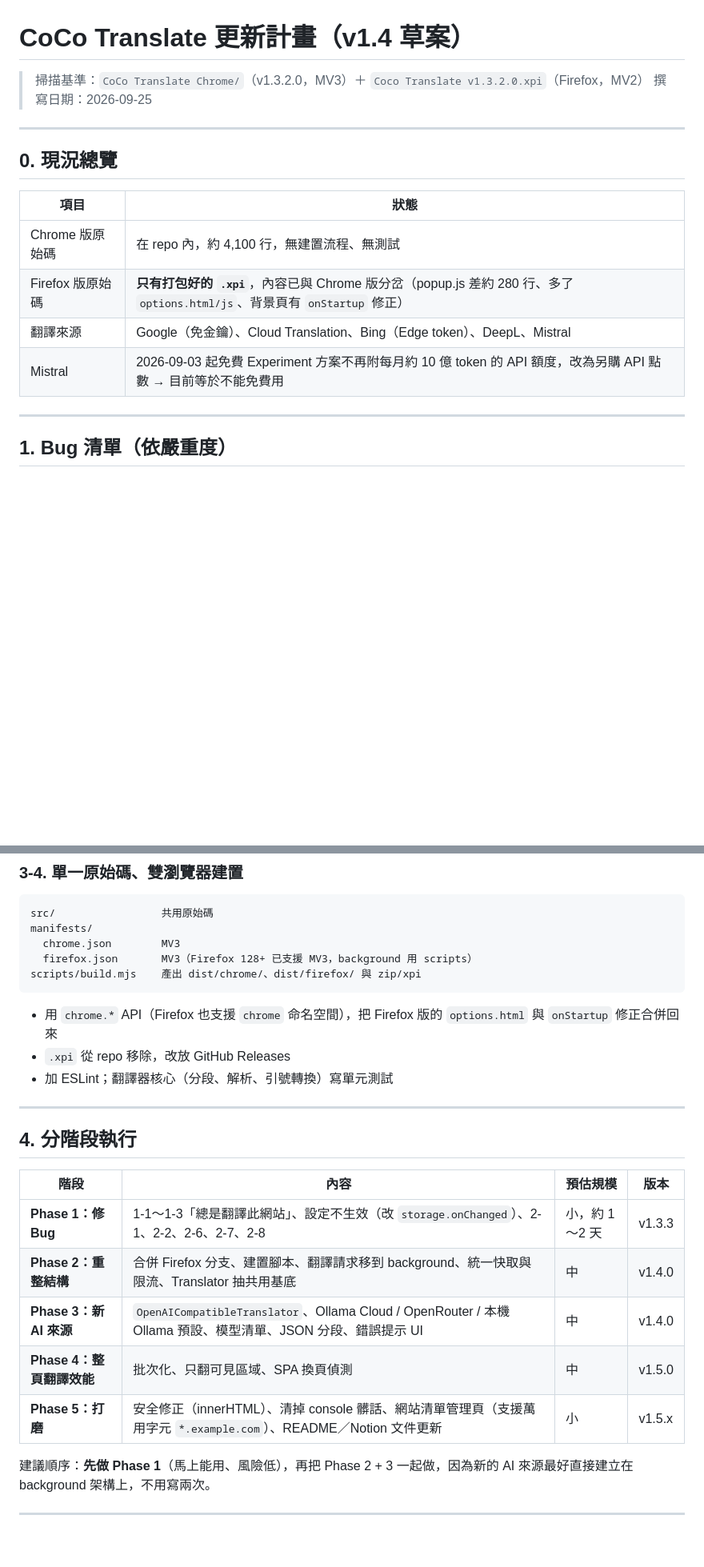
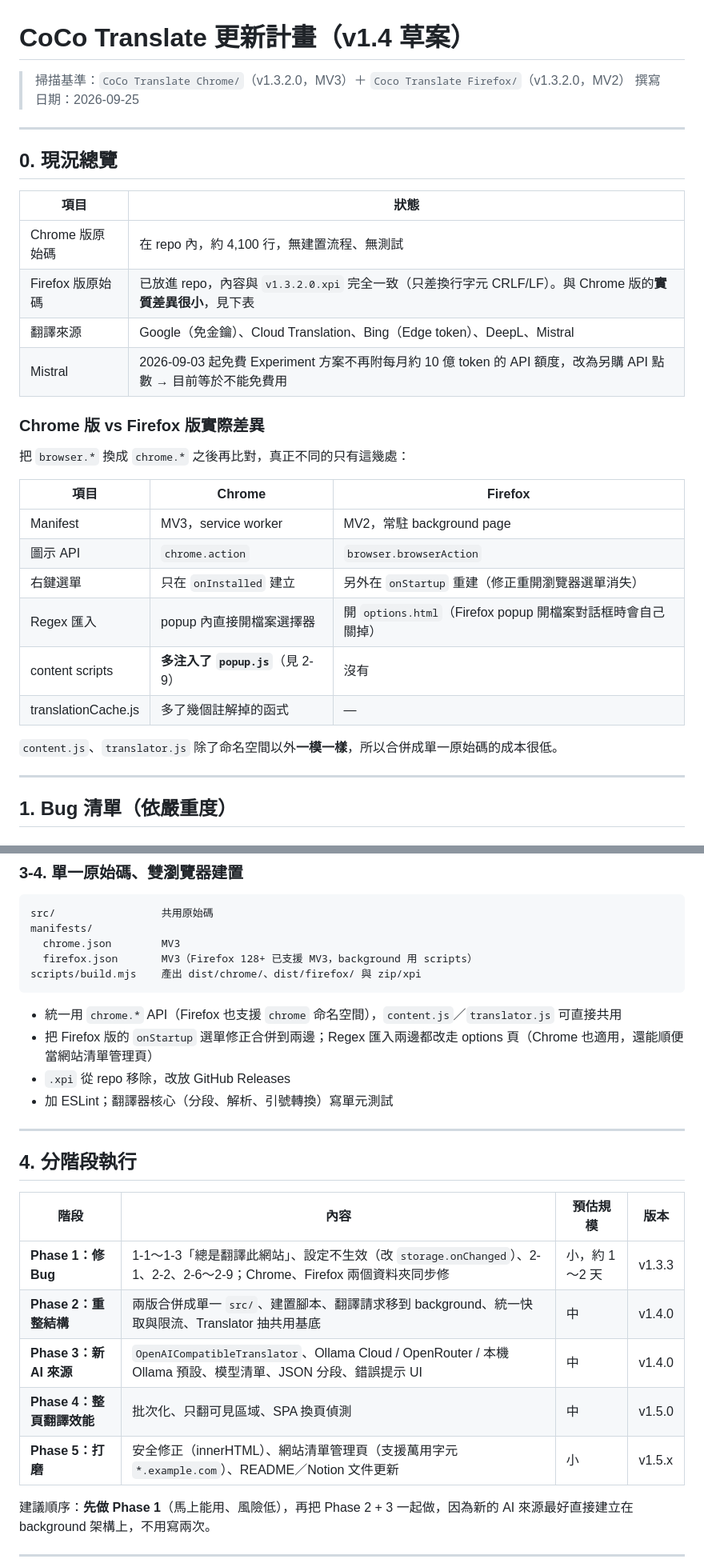
Before and after one commit to Chocochocococo/CoCo-Translate, a Markdown page: docs/UPDATE_PLAN.md, 2 parts joined by grey strips. Shown at 80% size. Rendered like a GitHub page; blank space fills up the shorter version.

Commit message:
Update plan with Firefox source comparison
Co-Authored-By: Claude Opus 5.5 <noreply@anthropic.com>
Claude-Session: https://claude.ai/code/session_01LxZwGJyH73d2uA12sxkgXz

````diff
--- a/docs/UPDATE_PLAN.md
+++ b/docs/UPDATE_PLAN.md
@@ -1,6 +1,6 @@
 # CoCo Translate 更新計畫（v1.4 草案）
 
-> 掃描基準：`CoCo Translate Chrome/`（v1.3.2.0，MV3）＋ `Coco Translate v1.3.2.0.xpi`（Firefox，MV2）
+> 掃描基準：`CoCo Translate Chrome/`（v1.3.2.0，MV3）＋ `Coco Translate Firefox/`（v1.3.2.0，MV2）
 > 撰寫日期：2026-09-25
 
 ---
@@ -10,9 +10,25 @@
 | 項目 | 狀態 |
 |---|---|
 | Chrome 版原始碼 | 在 repo 內，約 4,100 行，無建置流程、無測試 |
-| Firefox 版原始碼 | **只有打包好的 `.xpi`**，內容已與 Chrome 版分岔（popup.js 差約 280 行、多了 `options.html/js`、背景頁有 `onStartup` 修正） |
+| Firefox 版原始碼 | 已放進 repo，內容與 `v1.3.2.0.xpi` 完全一致（只差換行字元 CRLF/LF）。與 Chrome 版的**實質差異很小**，見下表 |
 | 翻譯來源 | Google（免金鑰）、Cloud Translation、Bing（Edge token）、DeepL、Mistral |
 | Mistral | 2026-09-03 起免費 Experiment 方案不再附每月約 10 億 token 的 API 額度，改為另購 API 點數 → 目前等於不能免費用 |
+
+
+### Chrome 版 vs Firefox 版實際差異
+
+把 `browser.*` 換成 `chrome.*` 之後再比對，真正不同的只有這幾處：
+
+| 項目 | Chrome | Firefox |
+|---|---|---|
+| Manifest | MV3，service worker | MV2，常駐 background page |
+| 圖示 API | `chrome.action` | `browser.browserAction` |
+| 右鍵選單 | 只在 `onInstalled` 建立 | 另外在 `onStartup` 重建（修正重開瀏覽器選單消失） |
+| Regex 匯入 | popup 內直接開檔案選擇器 | 開 `options.html`（Firefox popup 開檔案對話框時會自己關掉） |
+| content scripts | **多注入了 `popup.js`**（見 2-9） | 沒有 |
+| translationCache.js | 多了幾個註解掉的函式 | — |
+
+`content.js`、`translator.js` 除了命名空間以外**一模一樣**，所以合併成單一原始碼的成本很低。
 
 ---
 
@@ -133,7 +150,8 @@ manifests/
 scripts/build.mjs    產出 dist/chrome/、dist/firefox/ 與 zip/xpi
 ```
 
-- 用 `chrome.*` API（Firefox 也支援 `chrome` 命名空間），把 Firefox 版的 `options.html` 與 `onStartup` 修正合併回來
+- 統一用 `chrome.*` API（Firefox 也支援 `chrome` 命名空間），`content.js`／`translator.js` 可直接共用
+- 把 Firefox 版的 `onStartup` 選單修正合併到兩邊；Regex 匯入兩邊都改走 options 頁（Chrome 也適用，還能順便當網站清單管理頁）
 - `.xpi` 從 repo 移除，改放 GitHub Releases
 - 加 ESLint；翻譯器核心（分段、解析、引號轉換）寫單元測試
 
@@ -143,11 +161,11 @@ scripts/build.mjs    產出 dist/chrome/、dist/firefox/ 與 zip/xpi
 
 | 階段 | 內容 | 預估規模 | 版本 |
 |---|---|---|---|
-| **Phase 1：修 Bug** | 1-1～1-3「總是翻譯此網站」、設定不生效（改 `storage.onChanged`）、2-1、2-2、2-6、2-7、2-8 | 小，約 1～2 天 | v1.3.3 |
-| **Phase 2：重整結構** | 合併 Firefox 分支、建置腳本、翻譯請求移到 background、統一快取與限流、Translator 抽共用基底 | 中 | v1.4.0 |
+| **Phase 1：修 Bug** | 1-1～1-3「總是翻譯此網站」、設定不生效（改 `storage.onChanged`）、2-1、2-2、2-6～2-9；Chrome、Firefox 兩個資料夾同步修 | 小，約 1～2 天 | v1.3.3 |
+| **Phase 2：重整結構** | 兩版合併成單一 `src/`、建置腳本、翻譯請求移到 background、統一快取與限流、Translator 抽共用基底 | 中 | v1.4.0 |
 | **Phase 3：新 AI 來源** | `OpenAICompatibleTranslator`、Ollama Cloud / OpenRouter / 本機 Ollama 預設、模型清單、JSON 分段、錯誤提示 UI | 中 | v1.4.0 |
 | **Phase 4：整頁翻譯效能** | 批次化、只翻可見區域、SPA 換頁偵測 | 中 | v1.5.0 |
-| **Phase 5：打磨** | 安全修正（innerHTML）、清掉 console 髒話、網站清單管理頁（支援萬用字元 `*.example.com`）、README／Notion 文件更新 | 小 | v1.5.x |
+| **Phase 5：打磨** | 安全修正（innerHTML）、網站清單管理頁（支援萬用字元 `*.example.com`）、README／Notion 文件更新 | 小 | v1.5.x |
 
 建議順序：**先做 Phase 1**（馬上能用、風險低），再把 Phase 2 + 3 一起做，因為新的 AI 來源最好直接建立在 background 架構上，不用寫兩次。
 
````
Also changed, not shown: other parts of docs/UPDATE_PLAN.md (+3 -2 lines).
